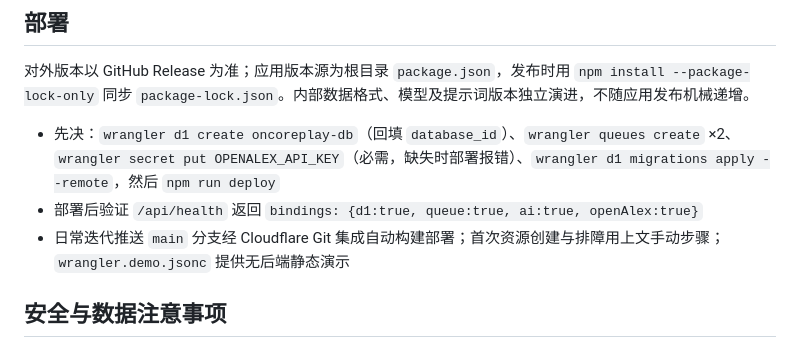
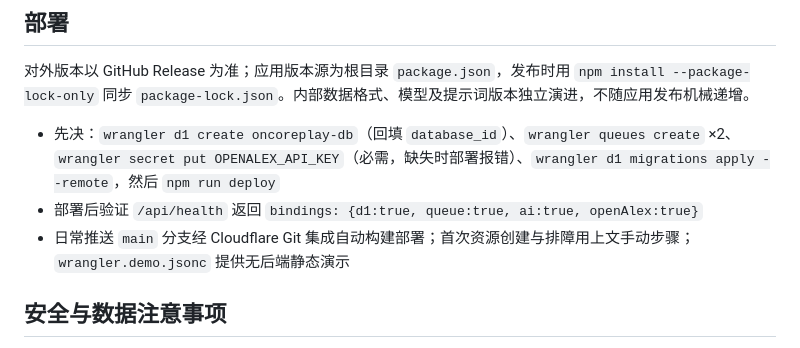
Before and after one commit to heyhey-yoyo/OncoReplay, a Markdown page: AGENTS.md, the part around one of its changes. Drawn GitHub-style.

```diff
--- a/AGENTS.md
+++ b/AGENTS.md
@@ -119,7 +119,7 @@ npm run build
 
 - 先决：`wrangler d1 create oncoreplay-db`（回填 `database_id`）、`wrangler queues create` ×2、`wrangler secret put OPENALEX_API_KEY`（必需，缺失时部署报错）、`wrangler d1 migrations apply --remote`，然后 `npm run deploy`
 - 部署后验证 `/api/health` 返回 `bindings: {d1:true, queue:true, ai:true, openAlex:true}`
-- 日常迭代推送 `main` 分支经 Cloudflare Git 集成自动构建部署；首次资源创建与排障用上文手动步骤；`wrangler.demo.jsonc` 提供无后端静态演示
+- 日常推送 `main` 分支经 Cloudflare Git 集成自动构建部署；首次资源创建与排障用上文手动步骤；`wrangler.demo.jsonc` 提供无后端静态演示
 
 ## 安全与数据注意事项
 
```
Also changed, not shown: other parts of AGENTS.md (+1 -1 lines).
